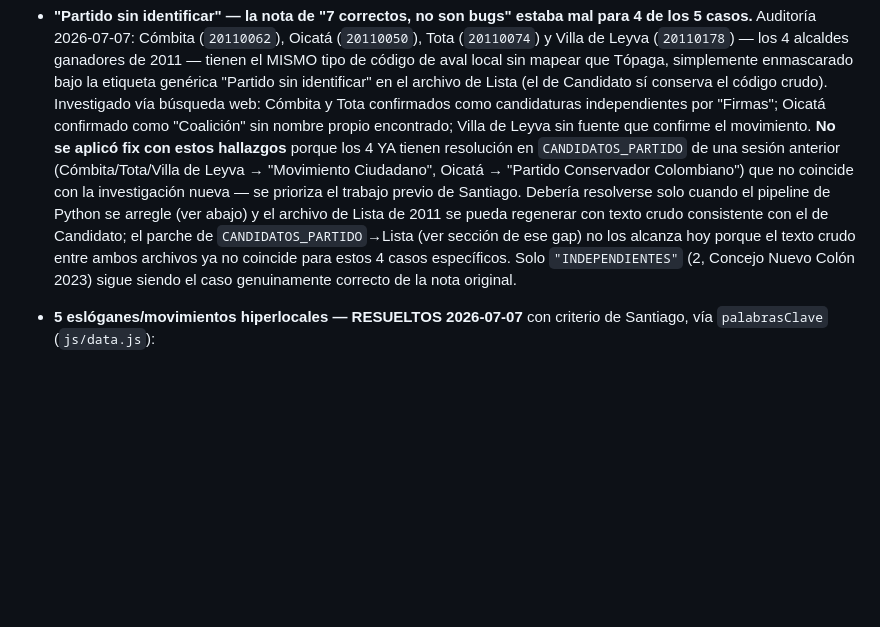
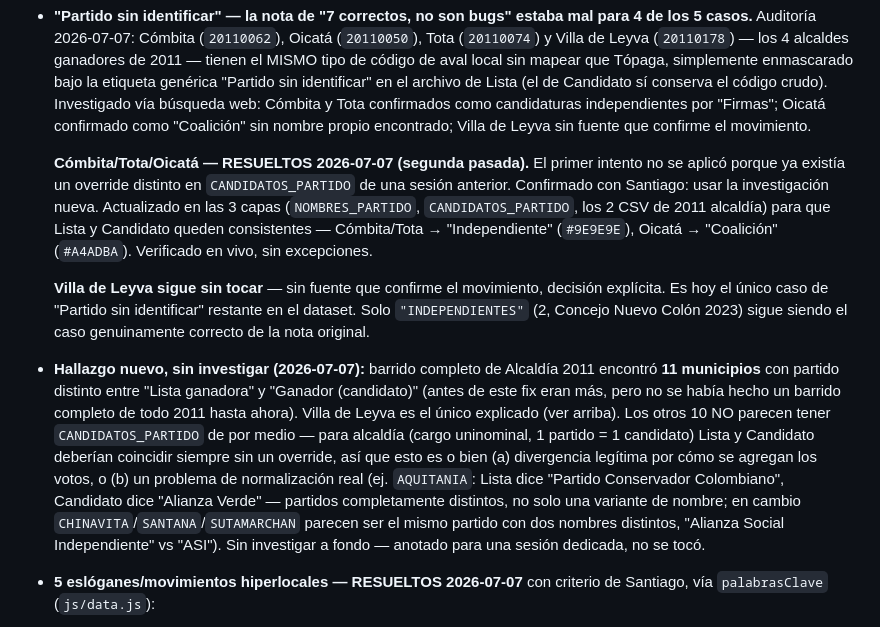
Before and after one commit to santiagohernandezrincon/observatorio-electoral-boyaca, a Markdown page: PENDIENTES.md, the part around the change. GitHub-like rendering; blank space fills up the shorter version.

Commit message:
Documenta el cierre de Cómbita/Tota/Oicatá y un hallazgo nuevo sin investigar
Marca los 3 municipios como resueltos. Documenta 10 divergencias
adicionales Lista/Candidato en alcaldía 2011 encontradas en un barrido
completo, sin investigar ni tocar -- quedan para una sesión dedicada.

Co-Authored-By: Claude Sonnet 5 <noreply@anthropic.com>

```diff
--- a/PENDIENTES.md
+++ b/PENDIENTES.md
@@ -53,19 +53,38 @@ reemplazo de 24 CSV). Auditoría real contra los 39 combos año/cargo
   Investigado vía búsqueda web: Cómbita y Tota confirmados como
   candidaturas independientes por "Firmas"; Oicatá confirmado como
   "Coalición" sin nombre propio encontrado; Villa de Leyva sin fuente
-  que confirme el movimiento. **No se aplicó fix con estos hallazgos**
-  porque los 4 YA tienen resolución en `CANDIDATOS_PARTIDO` de una
-  sesión anterior (Cómbita/Tota/Villa de Leyva → "Movimiento
-  Ciudadano", Oicatá → "Partido Conservador Colombiano") que no
-  coincide con la investigación nueva — se prioriza el trabajo previo
-  de Santiago. Debería resolverse solo cuando el pipeline de Python se
-  arregle (ver abajo) y el archivo de Lista de 2011 se pueda
-  regenerar con texto crudo consistente con el de Candidato; el parche
-  de `CANDIDATOS_PARTIDO`→Lista (ver sección de ese gap) no los
-  alcanza hoy porque el texto crudo entre ambos archivos ya no coincide
-  para estos 4 casos específicos.
+  que confirme el movimiento.
+
+  **Cómbita/Tota/Oicatá — RESUELTOS 2026-07-07 (segunda pasada).** El
+  primer intento no se aplicó porque ya existía un override distinto
+  en `CANDIDATOS_PARTIDO` de una sesión anterior. Confirmado con
+  Santiago: usar la investigación nueva. Actualizado en las 3 capas
+  (`NOMBRES_PARTIDO`, `CANDIDATOS_PARTIDO`, los 2 CSV de 2011 alcaldía)
+  para que Lista y Candidato queden consistentes — Cómbita/Tota →
+  "Independiente" (`#9E9E9E`), Oicatá → "Coalición" (`#A4ADBA`).
+  Verificado en vivo, sin excepciones.
+
+  **Villa de Leyva sigue sin tocar** — sin fuente que confirme el
+  movimiento, decisión explícita. Es hoy el único caso de "Partido sin
+  identificar" restante en el dataset.
   Solo `"INDEPENDIENTES"` (2, Concejo Nuevo Colón 2023) sigue siendo
   el caso genuinamente correcto de la nota original.
+
+- **Hallazgo nuevo, sin investigar (2026-07-07):** barrido completo de
+  Alcaldía 2011 encontró **11 municipios** con partido distinto entre
+  "Lista ganadora" y "Ganador (candidato)" (antes de este fix eran más,
+  pero no se había hecho un barrido completo de todo 2011 hasta ahora).
+  Villa de Leyva es el único explicado (ver arriba). Los otros 10 NO
+  parecen tener `CANDIDATOS_PARTIDO` de por medio — para alcaldía
+  (cargo uninominal, 1 partido = 1 candidato) Lista y Candidato
+  deberían coincidir siempre sin un override, así que esto es o bien
+  (a) divergencia legítima por cómo se agregan los votos, o (b) un
+  problema de normalización real (ej. `AQUITANIA`: Lista dice "Partido
+  Conservador Colombiano", Candidato dice "Alianza Verde" — partidos
+  completamente distintos, no solo una variante de nombre; en cambio
+  `CHINAVITA`/`SANTANA`/`SUTAMARCHAN` parecen ser el mismo partido con
+  dos nombres distintos, "Alianza Social Independiente" vs "ASI"). Sin
+  investigar a fondo — anotado para una sesión dedicada, no se tocó.
 
 - **5 eslóganes/movimientos hiperlocales — RESUELTOS 2026-07-07** con
   criterio de Santiago, vía `palabrasClave` (`js/data.js`):
```
